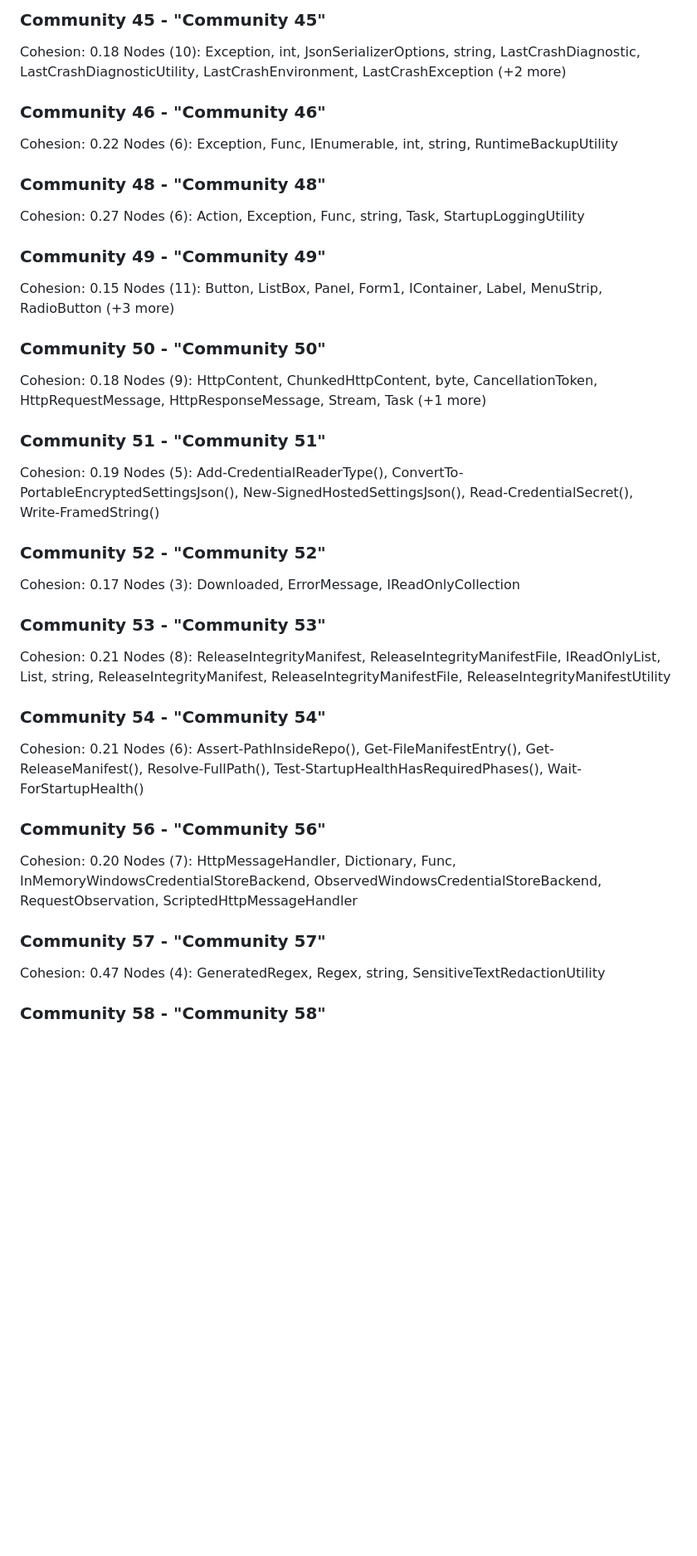
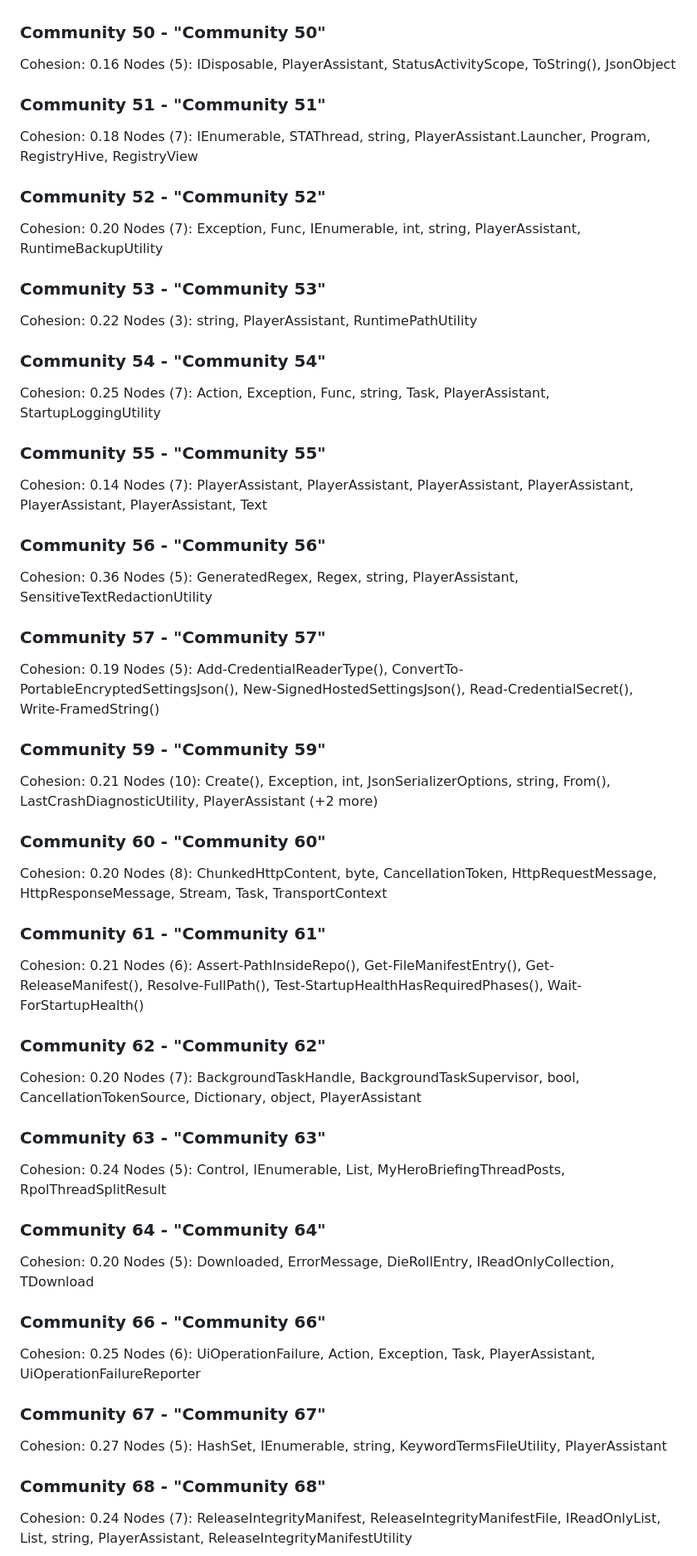
Before and after one commit to kyrathasoft/player-assistant, a Markdown page: graphify-out/GRAPH_REPORT.md, the part around one of its changes. Shown at 83% size. GitHub-like rendering; blank space fills up the shorter version.

```diff
--- a/graphify-out/GRAPH_REPORT.md
+++ b/graphify-out/GRAPH_REPORT.md
@@ -304,45 +342,68 @@ Nodes (4): Image, Stream, Icon, ImageLayout
-### Community 45 - "Community 45"
-Cohesion: 0.18
-Nodes (10): Exception, int, JsonSerializerOptions, string, LastCrashDiagnostic, LastCrashDiagnosticUtility, LastCrashEnvironment, LastCrashException (+2 more)
-
-### Community 46 - "Community 46"
-Cohesion: 0.22
-Nodes (6): Exception, Func, IEnumerable, int, string, RuntimeBackupUtility
-
-### Community 48 - "Community 48"
-Cohesion: 0.27
-Nodes (6): Action, Exception, Func, string, Task, StartupLoggingUtility
-
-### Community 49 - "Community 49"
-Cohesion: 0.15
-Nodes (11): Button, ListBox, Panel, Form1, IContainer, Label, MenuStrip, RadioButton (+3 more)
-
 ### Community 50 - "Community 50"
-Cohesion: 0.18
-Nodes (9): HttpContent, ChunkedHttpContent, byte, CancellationToken, HttpRequestMessage, HttpResponseMessage, Stream, Task (+1 more)
+Cohesion: 0.16
+Nodes (5): IDisposable, PlayerAssistant, StatusActivityScope, ToString(), JsonObject
 
 ### Community 51 - "Community 51"
+Cohesion: 0.18
+Nodes (7): IEnumerable, STAThread, string, PlayerAssistant.Launcher, Program, RegistryHive, RegistryView
+
+### Community 52 - "Community 52"
+Cohesion: 0.20
+Nodes (7): Exception, Func, IEnumerable, int, string, PlayerAssistant, RuntimeBackupUtility
+
+### Community 53 - "Community 53"
+Cohesion: 0.22
+Nodes (3): string, PlayerAssistant, RuntimePathUtility
+
+### Community 54 - "Community 54"
+Cohesion: 0.25
+Nodes (7): Action, Exception, Func, string, Task, PlayerAssistant, StartupLoggingUtility
+
+### Community 55 - "Community 55"
+Cohesion: 0.14
+Nodes (7): PlayerAssistant, PlayerAssistant, PlayerAssistant, PlayerAssistant, PlayerAssistant, PlayerAssistant, Text
+
+### Community 56 - "Community 56"
+Cohesion: 0.36
+Nodes (5): GeneratedRegex, Regex, string, PlayerAssistant, SensitiveTextRedactionUtility
+
+### Community 57 - "Community 57"
 Cohesion: 0.19
 Nodes (5): Add-CredentialReaderType(), ConvertTo-PortableEncryptedSettingsJson(), New-SignedHostedSettingsJson(), Read-CredentialSecret(), Write-FramedString()
 
-### Community 52 - "Community 52"
-Cohesion: 0.17
-Nodes (3): Downloaded, ErrorMessage, IReadOnlyCollection
+### Community 59 - "Community 59"
+Cohesion: 0.21
+Nodes (10): Create(), Exception, int, JsonSerializerOptions, string, From(), LastCrashDiagnosticUtility, PlayerAssistant (+2 more)
 
-### Community 53 - "Community 53"
-Cohesion: 0.21
-Nodes (8): ReleaseIntegrityManifest, ReleaseIntegrityManifestFile, IReadOnlyList, List, string, ReleaseIntegrityManifest, ReleaseIntegrityManifestFile, ReleaseIntegrityManifestUtility
+### Community 60 - "Community 60"
+Cohesion: 0.20
+Nodes (8): ChunkedHttpContent, byte, CancellationToken, HttpRequestMessage, HttpResponseMessage, Stream, Task, TransportContext
 
-### Community 54 - "Community 54"
+### Community 61 - "Community 61"
 Cohesion: 0.21
 Nodes (6): Assert-PathInsideRepo(), Get-FileManifestEntry(), Get-ReleaseManifest(), Resolve-FullPath(), Test-StartupHealthHasRequiredPhases(), Wait-ForStartupHealth()
 
-### Community 56 - "Community 56"
+### Community 62 - "Community 62"
 Cohesion: 0.20
-Nodes (7): HttpMessageHandler, Dictionary, Func, InMemoryWindowsCredentialStoreBackend, ObservedWindowsCredentialStoreBackend, RequestObservation, ScriptedHttpMessageHandler
+Nodes (7): BackgroundTaskHandle, BackgroundTaskSupervisor, bool, CancellationTokenSource, Dictionary, object, PlayerAssistant
 
-### Community 57 - "Community 57"
-Cohesion: 0.47
-Nodes (4): GeneratedRegex, Regex, string, SensitiveTextRedactionUtility
+### Community 63 - "Community 63"
+Cohesion: 0.24
+Nodes (5): Control, IEnumerable, List, MyHeroBriefingThreadPosts, RpolThreadSplitResult
 
-### Community 58 - "Community 58"
+### Community 64 - "Community 64"
+Cohesion: 0.20
+Nodes (5): Downloaded, ErrorMessage, DieRollEntry, IReadOnlyCollection, TDownload
+
+### Community 66 - "Community 66"
+Cohesion: 0.25
+Nodes (6): UiOperationFailure, Action, Exception, Task, PlayerAssistant, UiOperationFailureReporter
+
+### Community 67 - "Community 67"
+Cohesion: 0.27
+Nodes (5): HashSet, IEnumerable, string, KeywordTermsFileUtility, PlayerAssistant
+
+### Community 68 - "Community 68"
+Cohesion: 0.24
+Nodes (7): ReleaseIntegrityManifest, ReleaseIntegrityManifestFile, IReadOnlyList, List, string, PlayerAssistant, ReleaseIntegrityManifestUtility
+
```
Also changed, not shown: other parts of graphify-out/GRAPH_REPORT.md (+216 -181 lines), luna-findings-07-16-2026.md (added, +19 -0 lines).
